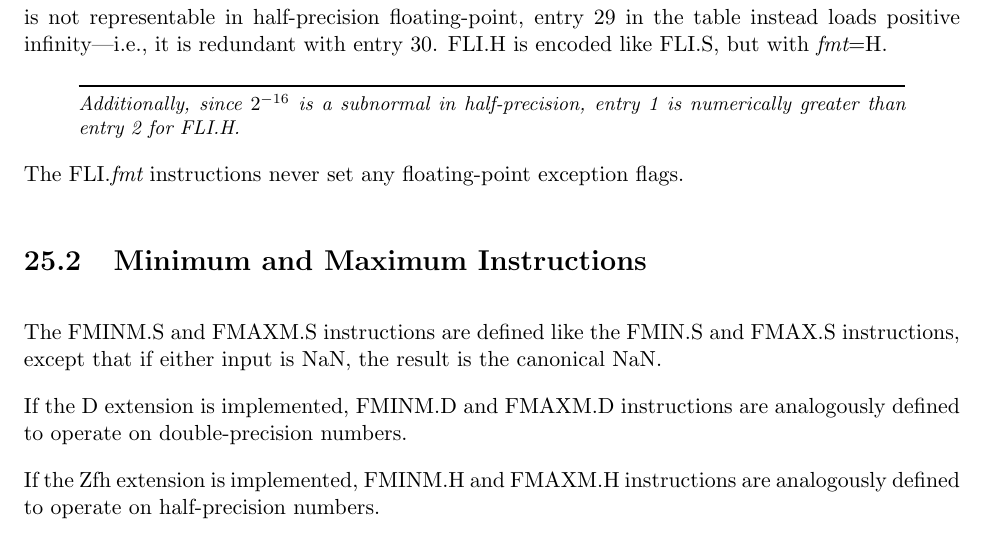
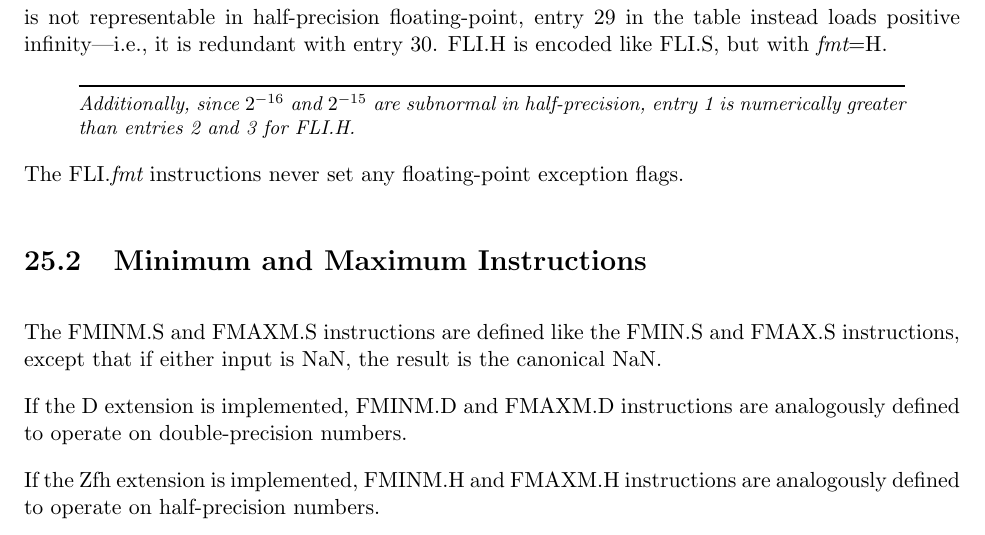
Before and after one commit to riscv/riscv-isa-manual, a LaTeX thesis (src/riscv-spec.tex, which reads src/zfa.tex): part of page 161 of 253, cut so that both start at the same text. Compiled offline with pdfLaTeX.

Commit message:
Fix for issue #956

```diff
--- a/src/zfa.tex
+++ b/src/zfa.tex
@@ -110,8 +110,8 @@ with entry 30.
 FLI.H is encoded like FLI.S, but with {\em fmt}=H.
 
 \begin{commentary}
-Additionally, since $2^{-16}$ is a subnormal in half-precision, entry 1 is numerically
-greater than entry 2 for FLI.H.
+Additionally, since $2^{-16}$ and $2^{-15}$ are subnormal in half-precision,
+entry 1 is numerically greater than entries 2 and 3 for FLI.H.
 \end{commentary}
 
 The FLI.{\em fmt} instructions never set any floating-point exception flags.
```
